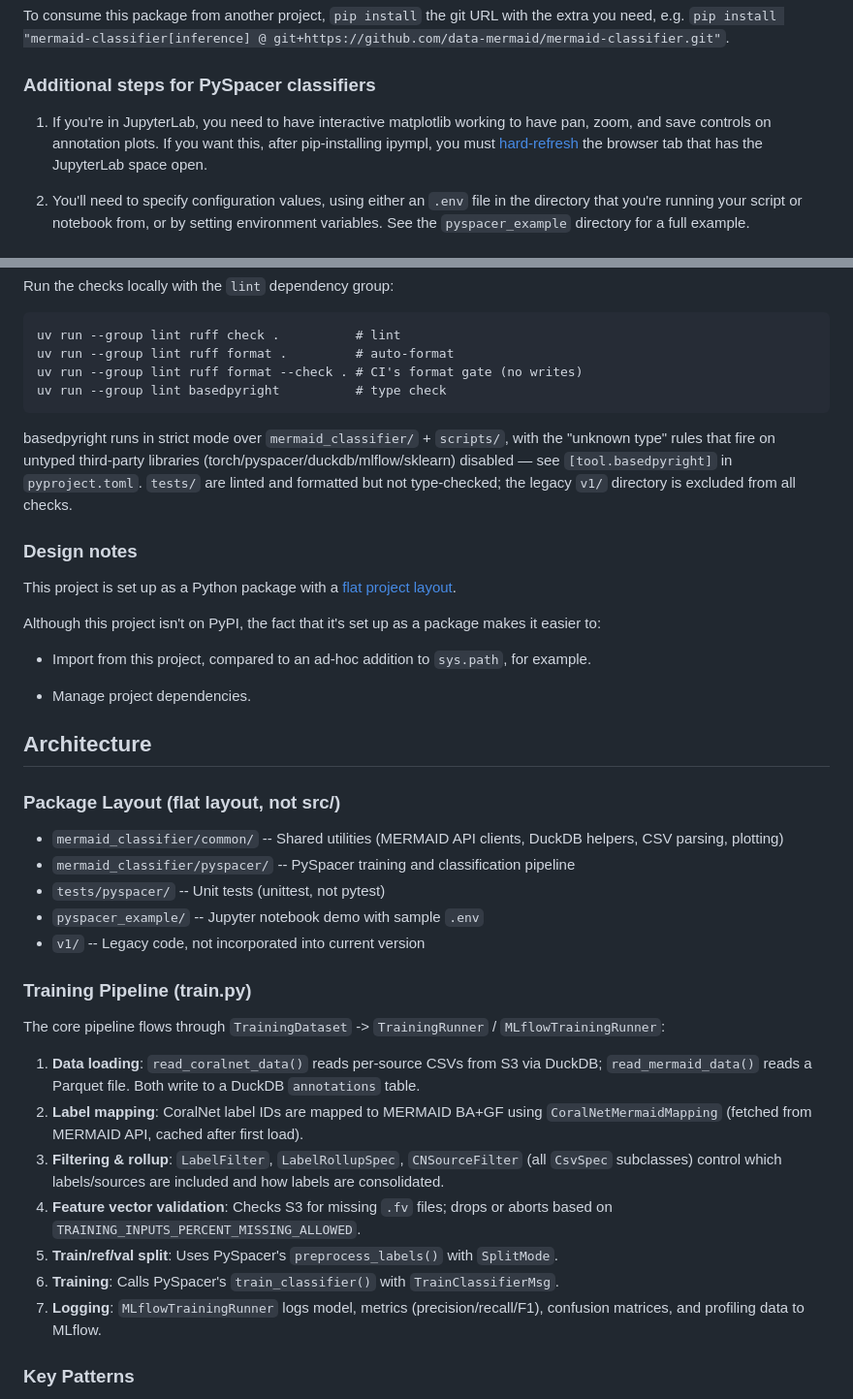
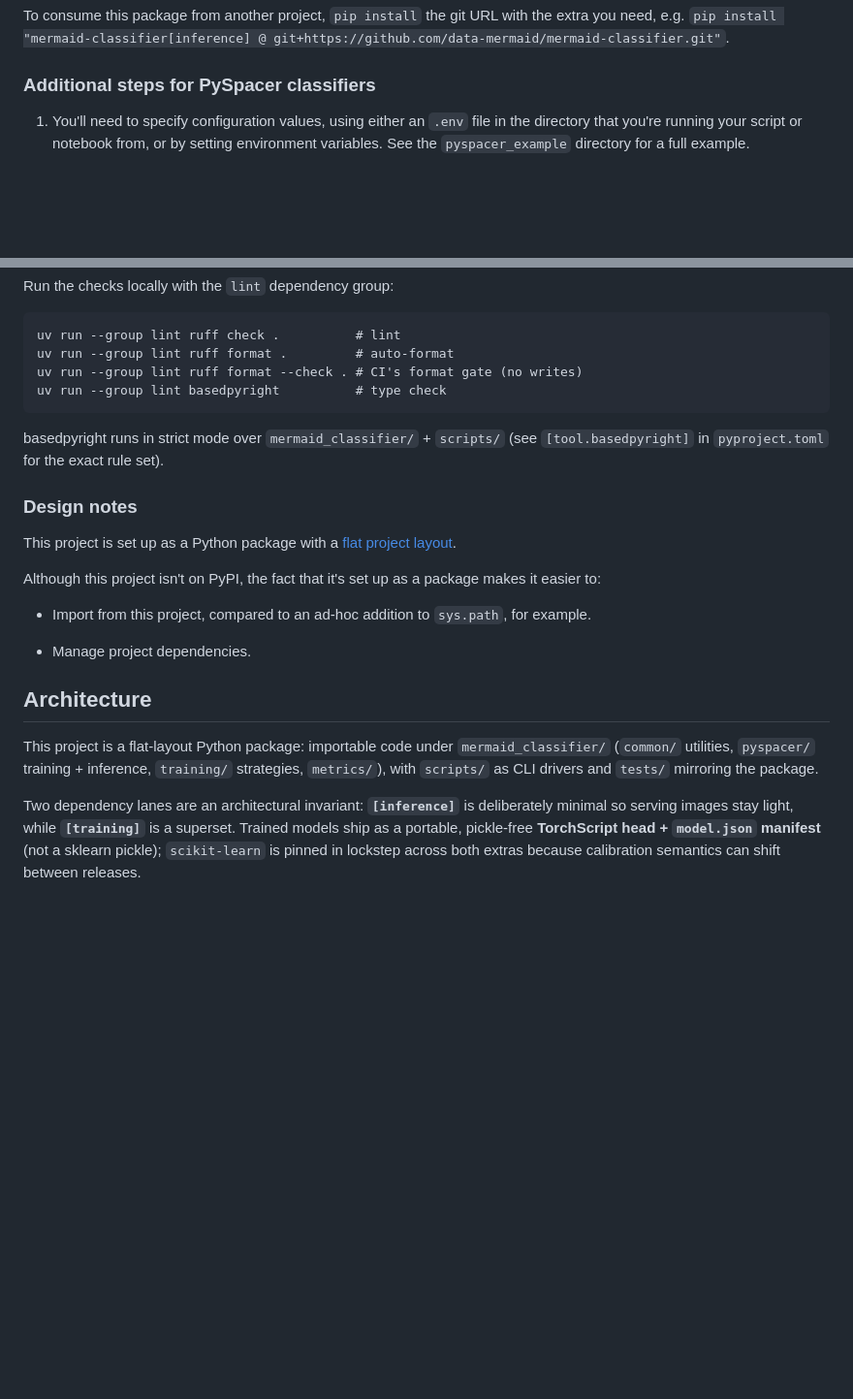
Before and after one commit to data-mermaid/mermaid-classifier, a Markdown page: README.md, 2 parts joined by grey strips. Shown at 97% size. GitHub-like rendering; blank space fills up the shorter version.

Commit message:
docs: trim README architecture dup + JupyterLab/basedpyright detail into docs (#71)

```diff
--- a/README.md
+++ b/README.md
@@ -57,8 +57,6 @@ To consume this package from another project, `pip install` the git URL with the
 extra you need, e.g. `pip install "mermaid-classifier[inference] @ git+https://github.com/data-mermaid/mermaid-classifier.git"`.
 
 ### Additional steps for PySpacer classifiers
-
-1. If you're in JupyterLab, you need to have interactive matplotlib working to have pan, zoom, and save controls on annotation plots. If you want this, after pip-installing ipympl, you must [hard-refresh](https://www.howtogeek.com/672607/how-to-hard-refresh-your-web-browser-to-bypass-your-cache/) the browser tab that has the JupyterLab space open.
 
 1. You'll need to specify configuration values, using either an `.env` file in the directory that you're running your script or notebook from, or by setting environment variables. See the `pyspacer_example` directory for a full example.
 
@@ -122,11 +120,7 @@ Run the checks locally with the `lint` dependency group:
     uv run --group lint ruff format --check . # CI's format gate (no writes)
     uv run --group lint basedpyright          # type check
 
-basedpyright runs in strict mode over `mermaid_classifier/` + `scripts/`, with
-the "unknown type" rules that fire on untyped third-party libraries
-(torch/pyspacer/duckdb/mlflow/sklearn) disabled — see `[tool.basedpyright]` in
-`pyproject.toml`. `tests/` are linted and formatted but not type-checked; the
-legacy `v1/` directory is excluded from all checks.
+basedpyright runs in strict mode over `mermaid_classifier/` + `scripts/` (see `[tool.basedpyright]` in `pyproject.toml` for the exact rule set).
 
 ### Design notes
 
@@ -141,25 +135,15 @@ Although this project isn't on PyPI, the fact that it's set up as a package make
 
 ## Architecture
 
-### Package Layout (flat layout, not src/)
+This project is a flat-layout Python package: importable code under
+`mermaid_classifier/` (`common/` utilities, `pyspacer/` training + inference,
+`training/` strategies, `metrics/`), with `scripts/` as CLI drivers and `tests/`
+mirroring the package.
 
-- `mermaid_classifier/common/` -- Shared utilities (MERMAID API clients, DuckDB helpers, CSV parsing, plotting)
-- `mermaid_classifier/pyspacer/` -- PySpacer training and classification pipeline
-- `tests/pyspacer/` -- Unit tests (unittest, not pytest)
-- `pyspacer_example/` -- Jupyter notebook demo with sample `.env`
-- `v1/` -- Legacy code, not incorporated into current version
+Two dependency lanes are an architectural invariant: **`[inference]`** is
+deliberately minimal so serving images stay light, while **`[training]`** is a
+superset. Trained models ship as a portable, pickle-free **TorchScript head +
+`model.json` manifest** (not a sklearn pickle); `scikit-learn` is pinned in
+lockstep across both extras because calibration semantics can shift between
+releases.
 
-### Training Pipeline (train.py)
-
-The core pipeline flows through `TrainingDataset` -> `TrainingRunner` / `MLflowTrainingRunner`:
-
-1. **Data loading**: `read_coralnet_data()` reads per-source CSVs from S3 via DuckDB; `read_mermaid_data()` reads a Parquet file. Both write to a DuckDB `annotations` table.
-2. **Label mapping**: CoralNet label IDs are mapped to MERMAID BA+GF using `CoralNetMermaidMapping` (fetched from MERMAID API, cached after first load).
-3. **Filtering & rollup**: `LabelFilter`, `LabelRollupSpec`, `CNSourceFilter` (all `CsvSpec` subclasses) control which labels/sources are included and how labels are consolidated.
-4. **Feature vector validation**: Checks S3 for missing `.fv` files; drops or aborts based on `TRAINING_INPUTS_PERCENT_MISSING_ALLOWED`.
-5. **Train/ref/val split**: Uses PySpacer's `preprocess_labels()` with `SplitMode`.
-6. **Training**: Calls PySpacer's `train_classifier()` with `TrainClassifierMsg`.
-7. **Logging**: `MLflowTrainingRunner` logs model, metrics (precision/recall/F1), confusion matrices, and profiling data to MLflow.
-
-### Key Patterns
-
```
Also changed, not shown: other parts of README.md (+3 -27 lines), docs/pyspacer/annotation.md (+9 -0 lines).
